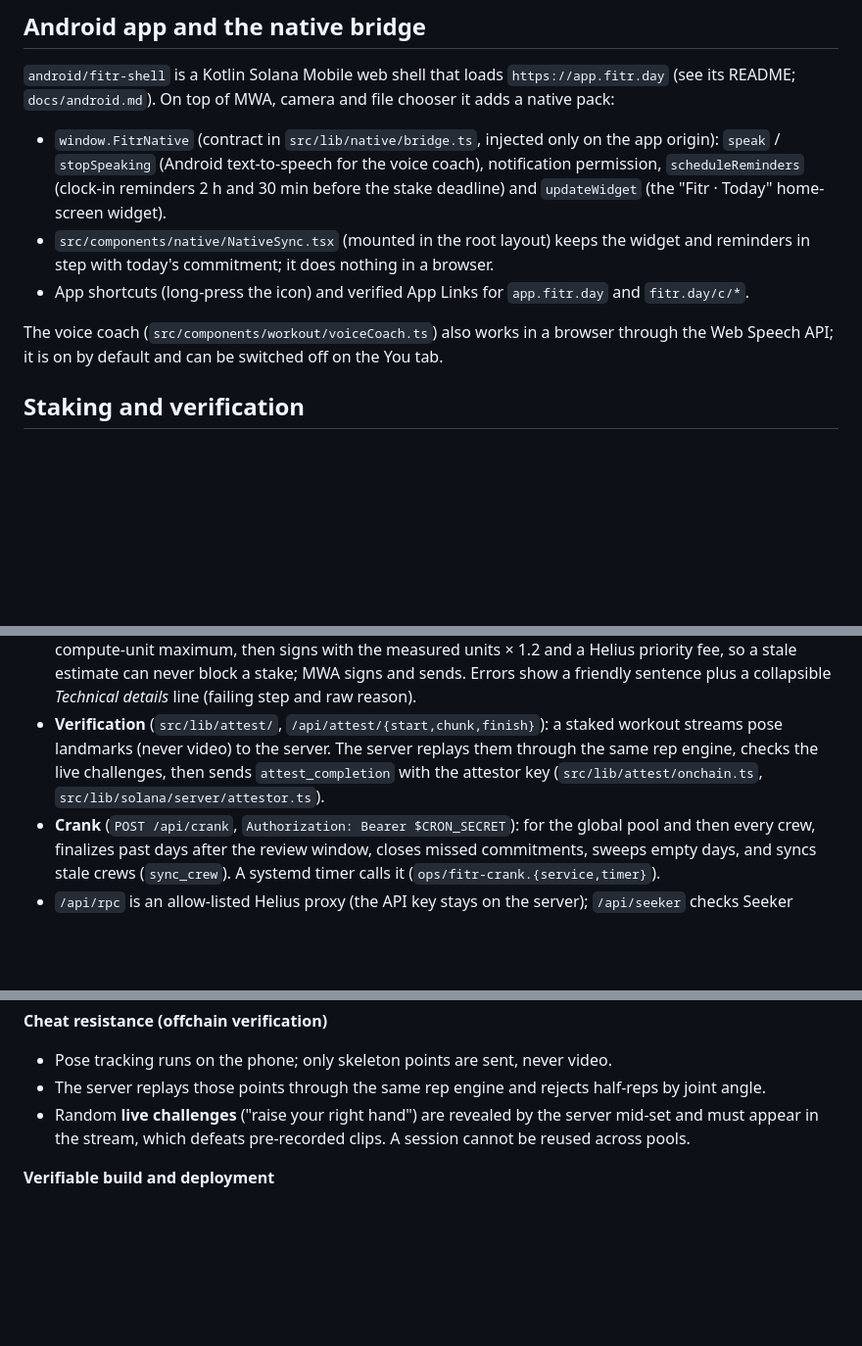
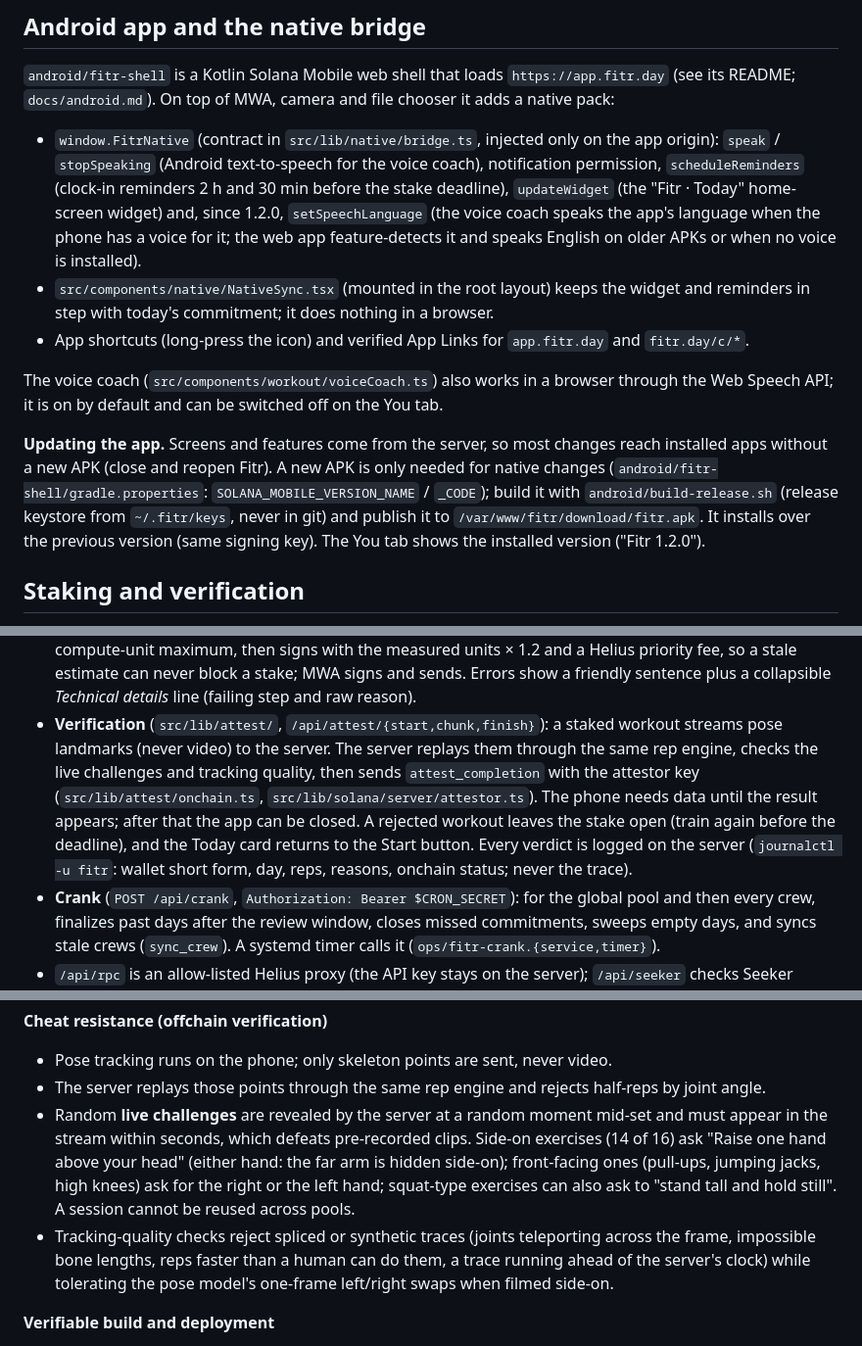
Before and after one commit to NetLayerLabs/Fitr, a Markdown page: README.md, 3 parts joined by grey strips. Shown at 98% size. Drawn GitHub-style; blank space fills up the shorter version.

Commit message:
docs(readme): Android 1.2.0 voice language, updating the app, live checks per camera view, tracking checks, verdict logs

```diff
--- a/README.md
+++ b/README.md
@@ -214,14 +214,23 @@ README; `docs/android.md`). On top of MWA, camera and file chooser it adds a nat
 
 - `window.FitrNative` (contract in `src/lib/native/bridge.ts`, injected only on the app origin):
   `speak` / `stopSpeaking` (Android text-to-speech for the voice coach), notification permission,
-  `scheduleReminders` (clock-in reminders 2 h and 30 min before the stake deadline) and
-  `updateWidget` (the "Fitr · Today" home-screen widget).
+  `scheduleReminders` (clock-in reminders 2 h and 30 min before the stake deadline),
+  `updateWidget` (the "Fitr · Today" home-screen widget) and, since 1.2.0, `setSpeechLanguage`
+  (the voice coach speaks the app's language when the phone has a voice for it; the web app
+  feature-detects it and speaks English on older APKs or when no voice is installed).
 - `src/components/native/NativeSync.tsx` (mounted in the root layout) keeps the widget and reminders
   in step with today's commitment; it does nothing in a browser.
 - App shortcuts (long-press the icon) and verified App Links for `app.fitr.day` and `fitr.day/c/*`.
 
 The voice coach (`src/components/workout/voiceCoach.ts`) also works in a browser through the Web
 Speech API; it is on by default and can be switched off on the You tab.
+
+**Updating the app.** Screens and features come from the server, so most changes reach installed
+apps without a new APK (close and reopen Fitr). A new APK is only needed for native changes
+(`android/fitr-shell/gradle.properties`: `SOLANA_MOBILE_VERSION_NAME` / `_CODE`); build it with
+`android/build-release.sh` (release keystore from `~/.fitr/keys`, never in git) and publish it to
+`/var/www/fitr/download/fitr.apk`. It installs over the previous version (same signing key). The
+You tab shows the installed version ("Fitr 1.2.0").
 
 ## Staking and verification
 
@@ -238,8 +247,12 @@ Speech API; it is on by default and can be switched off on the You tab.
   and raw reason).
 - **Verification** (`src/lib/attest/`, `/api/attest/{start,chunk,finish}`): a staked workout
   streams pose landmarks (never video) to the server. The server replays them through the same rep
-  engine, checks the live challenges, then sends `attest_completion` with the attestor key
-  (`src/lib/attest/onchain.ts`, `src/lib/solana/server/attestor.ts`).
+  engine, checks the live challenges and tracking quality, then sends `attest_completion` with the
+  attestor key (`src/lib/attest/onchain.ts`, `src/lib/solana/server/attestor.ts`). The phone needs
+  data until the result appears; after that the app can be closed. A rejected workout leaves the
+  stake open (train again before the deadline), and the Today card returns to the Start button.
+  Every verdict is logged on the server (`journalctl -u fitr`: wallet short form, day, reps,
+  reasons, onchain status; never the trace).
 - **Crank** (`POST /api/crank`, `Authorization: Bearer $CRON_SECRET`): for the global pool and
   then every crew, finalizes past days after the review window, closes missed commitments, sweeps
   empty days, and syncs stale crews (`sync_crew`). A systemd timer calls it
@@ -316,8 +329,14 @@ it. "Cheat-resistant" is the claim, not "cheat-proof"; the limits are listed at
 
 - Pose tracking runs on the phone; only skeleton points are sent, never video.
 - The server replays those points through the same rep engine and rejects half-reps by joint angle.
-- Random **live challenges** ("raise your right hand") are revealed by the server mid-set and must
-  appear in the stream, which defeats pre-recorded clips. A session cannot be reused across pools.
+- Random **live challenges** are revealed by the server at a random moment mid-set and must appear
+  in the stream within seconds, which defeats pre-recorded clips. Side-on exercises (14 of 16) ask
+  "Raise one hand above your head" (either hand: the far arm is hidden side-on); front-facing ones
+  (pull-ups, jumping jacks, high knees) ask for the right or the left hand; squat-type exercises can
+  also ask to "stand tall and hold still". A session cannot be reused across pools.
+- Tracking-quality checks reject spliced or synthetic traces (joints teleporting across the frame,
+  impossible bone lengths, reps faster than a human can do them, a trace running ahead of the
+  server's clock) while tolerating the pose model's one-frame left/right swaps when filmed side-on.
 
 **Verifiable build and deployment**
 
```
Also changed, not shown: other parts of README.md (+3 -3 lines).
